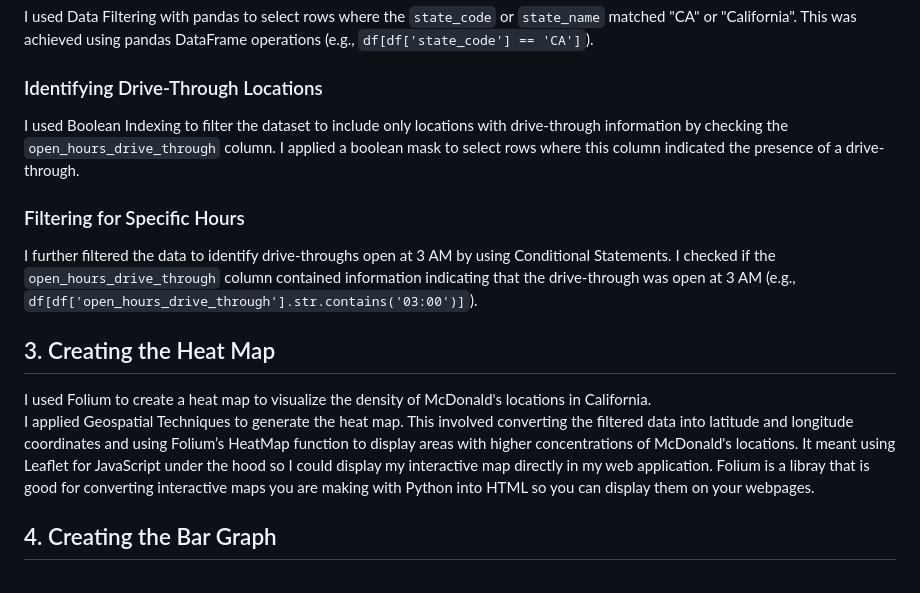
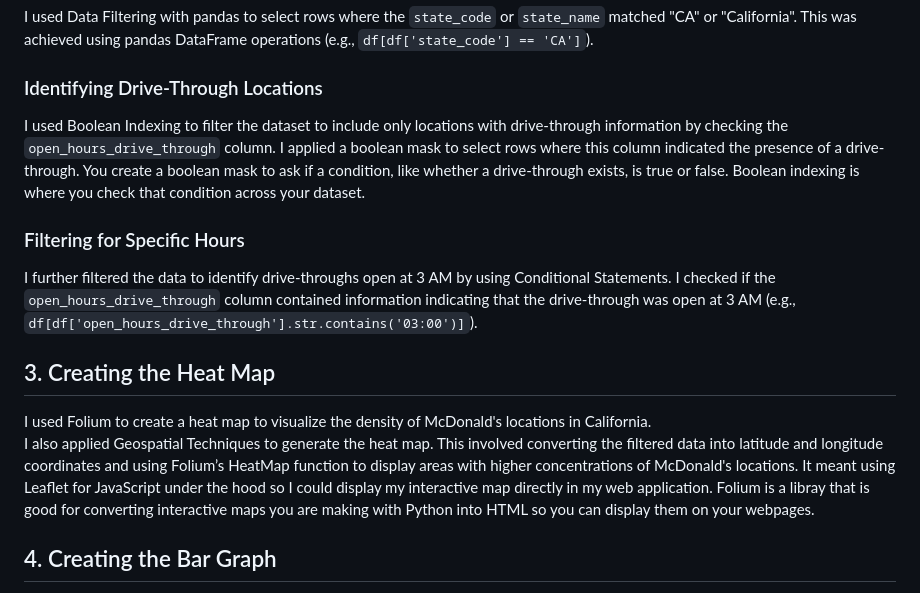
Before and after one commit to ashleysally00/McDonaldsDrive-ThroughAnalysisAndMachineLearningModeling, a Markdown page: README.md, the part around the change. GitHub-like rendering.

```diff
--- a/README.md
+++ b/README.md
@@ -13,14 +13,14 @@ I imported the CSV into Visual Studio Code (VSC) in a Jupyter notebook for analy
 I used Data Filtering with pandas to select rows where the `state_code` or `state_name` matched "CA" or "California". This was achieved using pandas DataFrame operations (e.g., `df[df['state_code'] == 'CA']`).
 
 ### Identifying Drive-Through Locations
-I used Boolean Indexing to filter the dataset to include only locations with drive-through information by checking the `open_hours_drive_through` column. I applied a boolean mask to select rows where this column indicated the presence of a drive-through.
+I used Boolean Indexing to filter the dataset to include only locations with drive-through information by checking the `open_hours_drive_through` column. I applied a boolean mask to select rows where this column indicated the presence of a drive-through. You create a boolean mask to ask if a condition, like whether a drive-through exists, is true or false. Boolean indexing is where you check that condition across your dataset.
 
 ### Filtering for Specific Hours
 I further filtered the data to identify drive-throughs open at 3 AM by using Conditional Statements. I checked if the `open_hours_drive_through` column contained information indicating that the drive-through was open at 3 AM (e.g., `df[df['open_hours_drive_through'].str.contains('03:00')]`).
 
 ## 3. Creating the Heat Map
 I used Folium to create a heat map to visualize the density of McDonald's locations in California.
-I applied Geospatial Techniques to generate the heat map. This involved converting the filtered data into latitude and longitude coordinates and using Folium’s HeatMap function to display areas with higher concentrations of McDonald's locations. It meant using Leaflet for JavaScript under the hood so I could display my interactive map directly in my web application. Folium is a libray that is good for converting interactive maps you are making with Python into HTML so you can display them on your webpages.
+I also applied Geospatial Techniques to generate the heat map. This involved converting the filtered data into latitude and longitude coordinates and using Folium’s HeatMap function to display areas with higher concentrations of McDonald's locations. It meant using Leaflet for JavaScript under the hood so I could display my interactive map directly in my web application. Folium is a libray that is good for converting interactive maps you are making with Python into HTML so you can display them on your webpages.
 
 ## 4. Creating the Bar Graph
 I created a bar graph to visualize the distribution of McDonald's locations across different regions or states.
```
